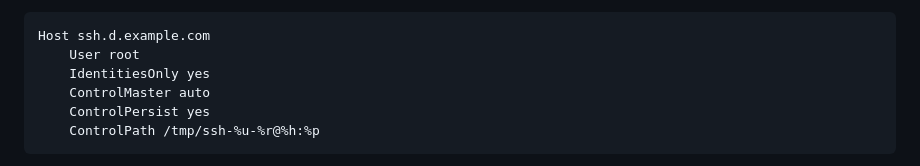
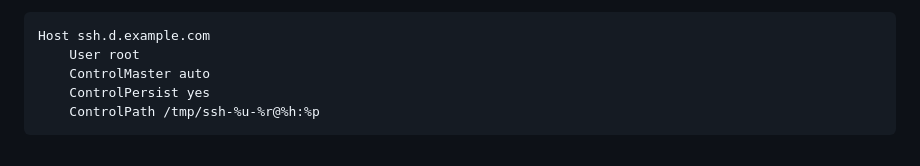
Before and after one commit to EnigmaCurry/d.rymcg.tech, a Markdown page: README.md, the part around the change. GitHub-like rendering.

Commit message:
Remove SSH config `IdentitiesOnly` because its incompatible with a resident U2F key.

````diff
--- a/README.md
+++ b/README.md
@@ -312,7 +312,6 @@ for the user account that controls Docker):
 ```
 Host ssh.d.example.com
     User root
-    IdentitiesOnly yes
     ControlMaster auto
     ControlPersist yes
     ControlPath /tmp/ssh-%u-%r@%h:%p
````
Also changed, not shown: DIGITALOCEAN.md (+0 -1 lines), RASPBERRY_PI.md (+0 -1 lines).
